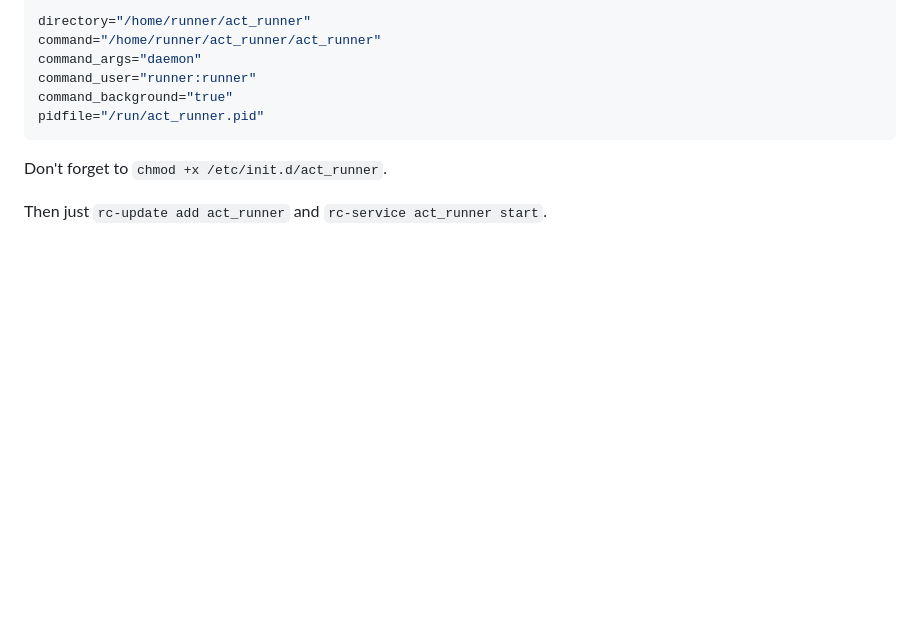
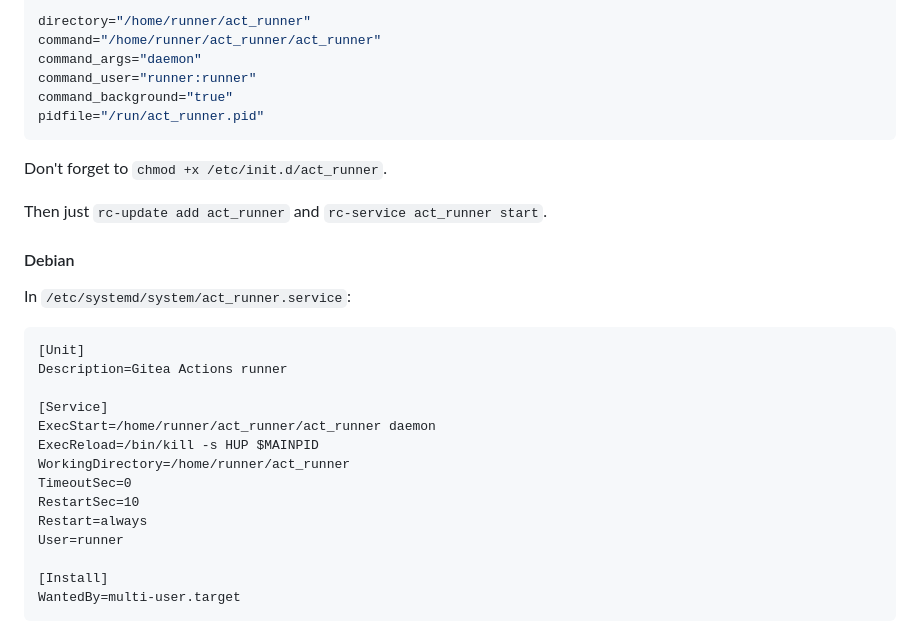
Before and after one commit to Telodendria/Telodendria, a Markdown page: docs/dev/hosting.md, the part around the change. Drawn GitHub-style; blank space fills up the shorter version.

````diff
--- a/docs/dev/hosting.md
+++ b/docs/dev/hosting.md
@@ -57,3 +57,24 @@ pidfile="/run/act_runner.pid"
 Don't forget to `chmod +x /etc/init.d/act_runner`.
 
 Then just `rc-update add act_runner` and `rc-service act_runner start`.
+
+#### Debian
+
+In `/etc/systemd/system/act_runner.service`:
+
+```
+[Unit]
+Description=Gitea Actions runner
+
+[Service]
+ExecStart=/home/runner/act_runner/act_runner daemon
+ExecReload=/bin/kill -s HUP $MAINPID
+WorkingDirectory=/home/runner/act_runner
+TimeoutSec=0
+RestartSec=10
+Restart=always
+User=runner
+
+[Install]
+WantedBy=multi-user.target
+```
````
